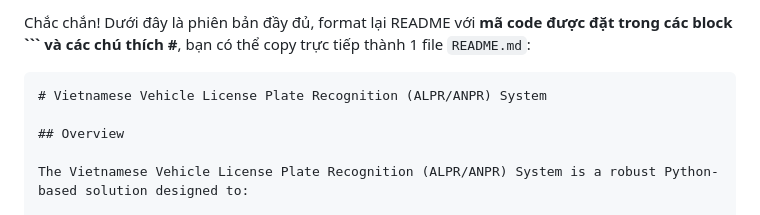
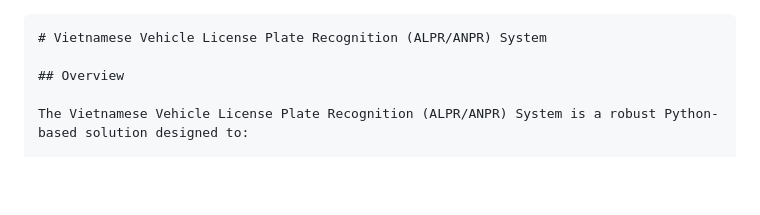
Before and after one commit to MNCuong/license_plate_VN, a Markdown page: README.md, the part around one of its changes. GitHub-like rendering; blank space fills up the shorter version.

`````diff
--- a/README.md
+++ b/README.md
@@ -1,5 +1,3 @@
-Chắc chắn! Dưới đây là phiên bản đầy đủ, format lại README với **mã code được đặt trong các block \`\`\` và các chú thích #**, bạn có thể copy trực tiếp thành 1 file `README.md`:
-
 ````markdown
 # Vietnamese Vehicle License Plate Recognition (ALPR/ANPR) System
 
`````
Also changed, not shown: other parts of README.md (+7 -3 lines).
